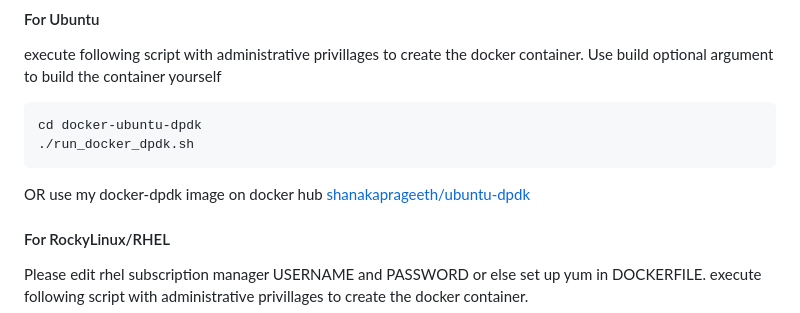
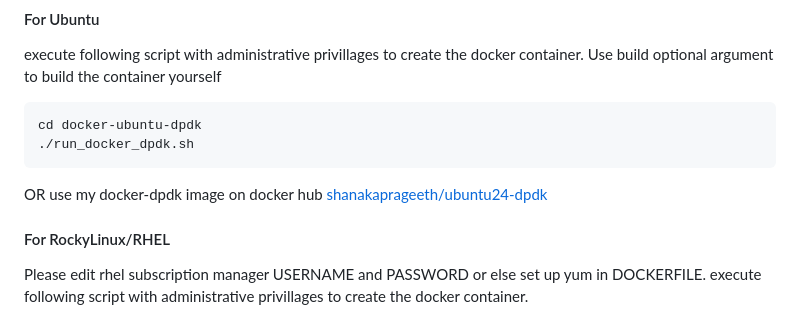
Before and after one commit to shanakaprageeth/docker-dpdk, a Markdown page: README.md, the part around the change. Rendered like a GitHub page.

Commit message:
[readme]

````diff
--- a/README.md
+++ b/README.md
@@ -41,7 +41,7 @@ cd docker-ubuntu-dpdk
 ```
 OR
 use my docker-dpdk image on docker hub
-[shanakaprageeth/ubuntu-dpdk](https://hub.docker.com/r/shanakaprageeth/ubuntu24-dpdk)
+[shanakaprageeth/ubuntu24-dpdk](https://hub.docker.com/r/shanakaprageeth/ubuntu24-dpdk)
 
 #### For RockyLinux/RHEL
 
````
